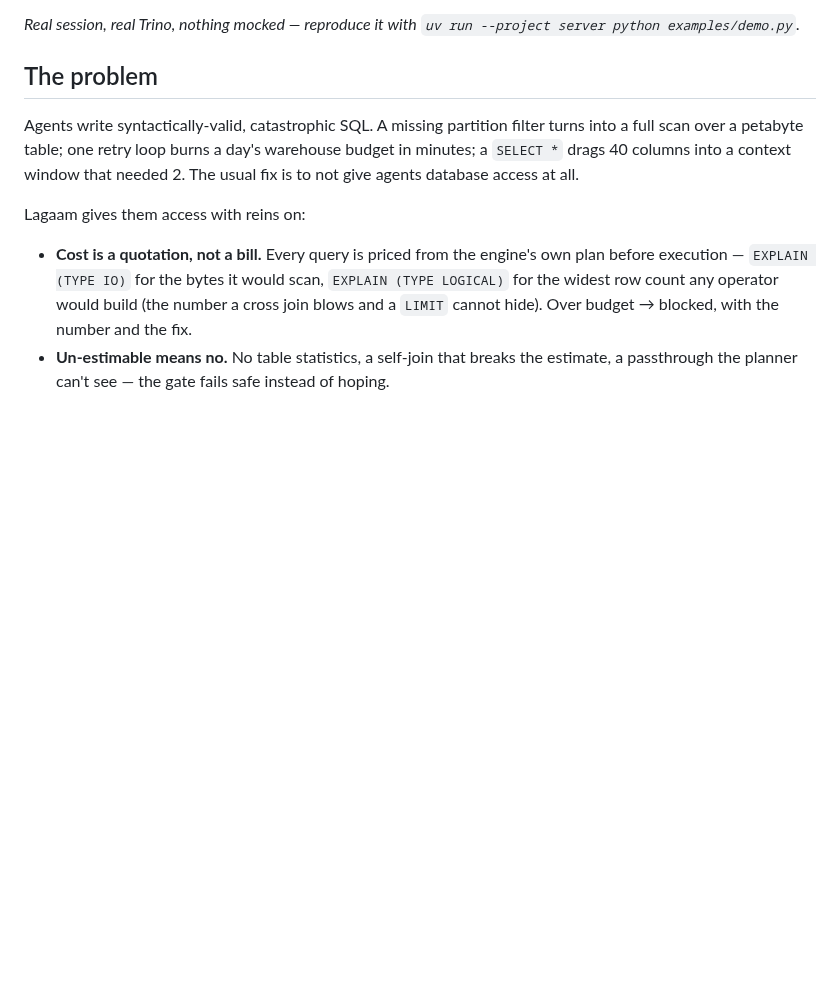
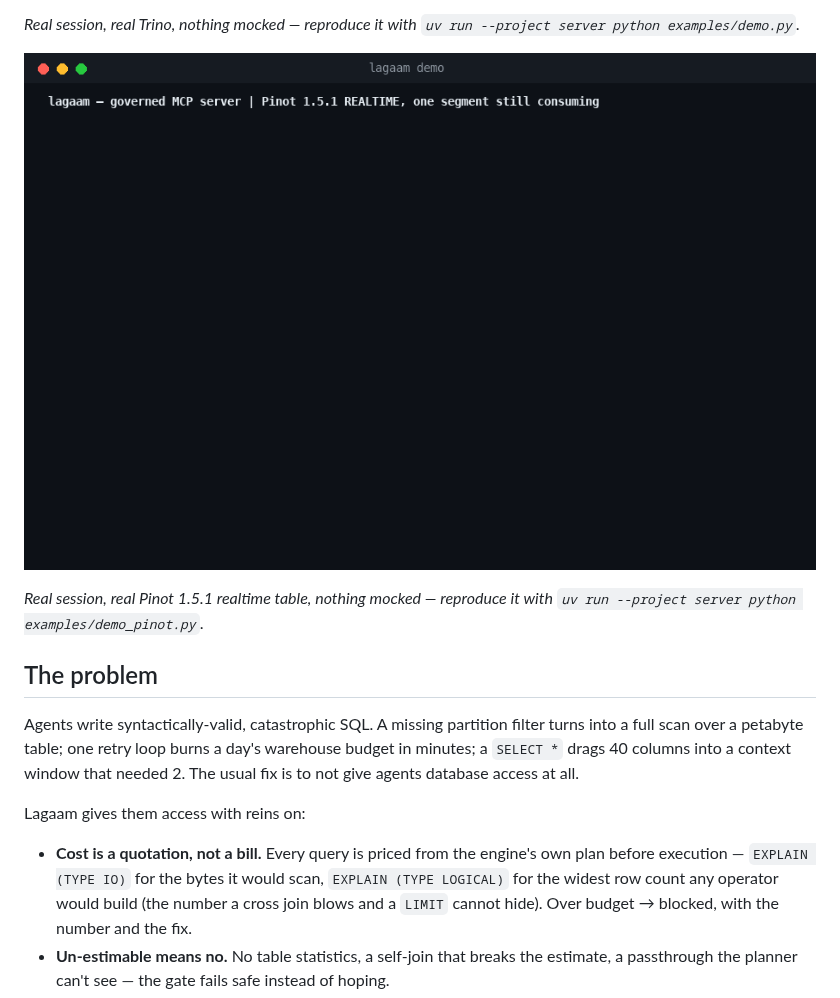
Before and after one commit to lagaam-ai/lagaam, a Markdown page: README.md, the part around the change. GitHub-like rendering; pictures changed too: docs/demo-pinot.gif (added); blank space fills up the shorter version.

```diff
--- a/README.md
+++ b/README.md
@@ -10,6 +10,11 @@ exactly how to fix its SQL.
 
 *Real session, real Trino, nothing mocked — reproduce it with
 `uv run --project server python examples/demo.py`.*
+
+![Lagaam demo: a consuming Pinot segment priced at its flush threshold, a keyless join blocked, the same join admitted on a proven upsert key](docs/demo-pinot.gif)
+
+*Real session, real Pinot 1.5.1 realtime table, nothing mocked — reproduce it
+with `uv run --project server python examples/demo_pinot.py`.*
 
 ## The problem
 
```
Also changed, not shown: CLAUDE.md (+1 -1 lines), docs/roadmap.md (+2 -1 lines), 2 other files.
